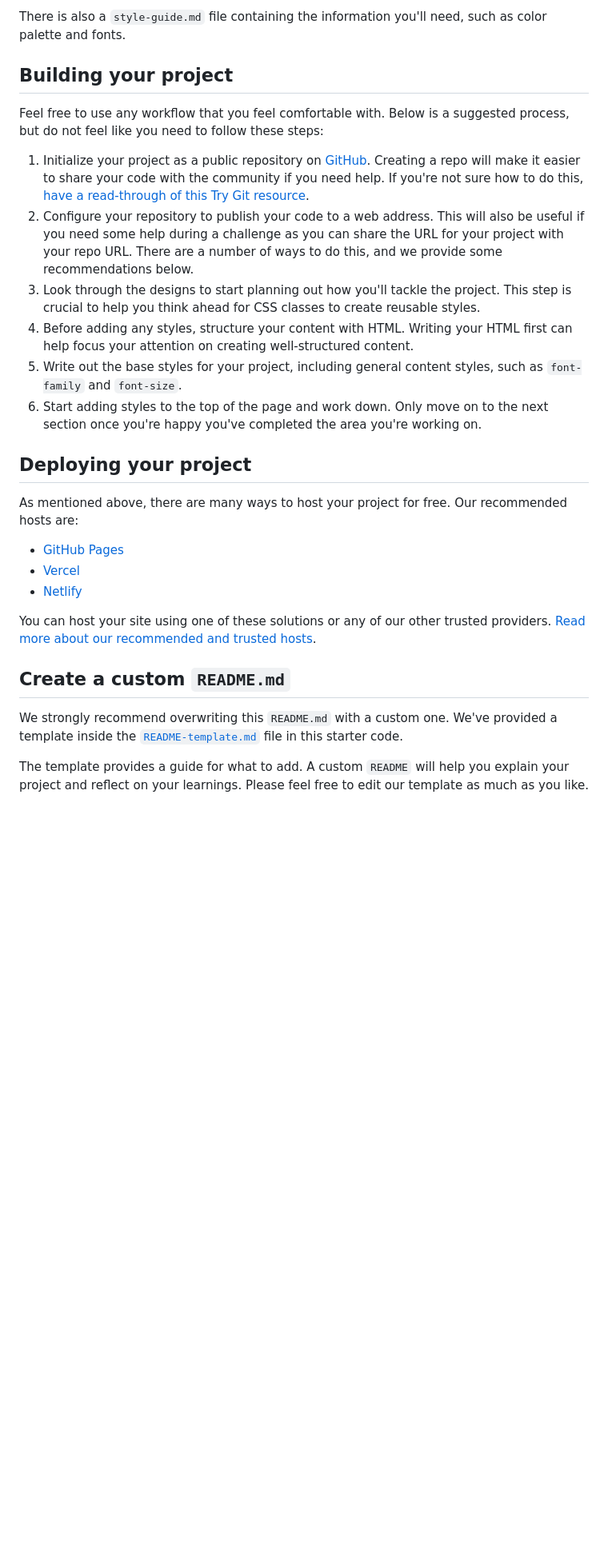
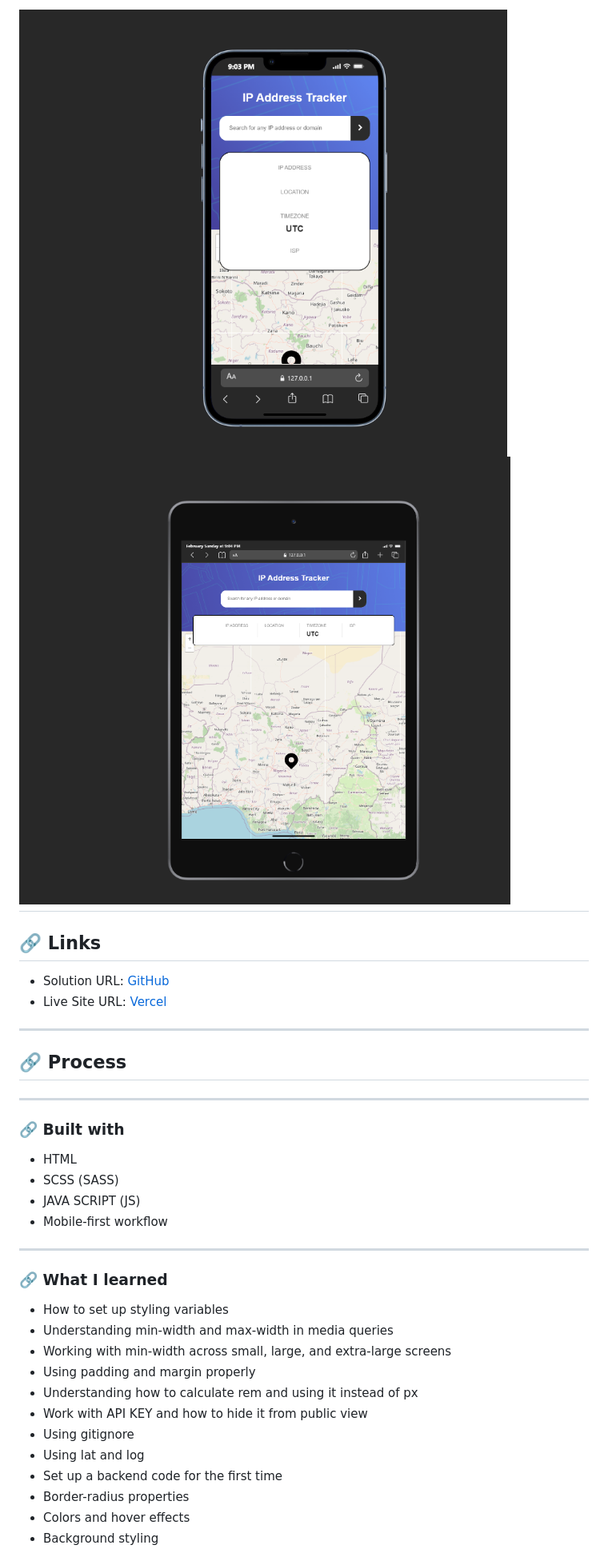
Before and after one commit to OGAlex1/IP-Address-Tracker, a Markdown page: README.md, the part around one of its changes. Shown at 80% size. Rendered like a GitHub page; pictures changed too: images/Screenshot 2026-02-01 210400.png (added), images/Screenshot 2026-02-01 210432.png (added); blank space fills up the shorter version.

Commit message:
my first ip and domain tracking website

```diff
--- a/README.md
+++ b/README.md
@@ -52,30 +40,40 @@ You will find all the required assets in the `/images` folder. The assets are al
 
-There is also a `style-guide.md` file containing the information you'll need, such as color palette and fonts.
+![Screenshot](/images/Screenshot%202026-02-01%20210400.png)
+![Screenshot](/images/Screenshot%202026-02-01%20210432.png)
+---
 
-## Building your project
+## 🔗 Links
 
-Feel free to use any workflow that you feel comfortable with. Below is a suggested process, but do not feel like you need to follow these steps:
+- Solution URL: [GitHub](https://github.com/OGAlex1/IP-Address-Tracker.git)
+- Live Site URL: [Vercel](https://ip-address-tracker-tau-lac.vercel.app/)
 
-1. Initialize your project as a public repository on [GitHub](https://github.com/). Creating a repo will make it easier to share your code with the community if you need help. If you're not sure how to do this, [have a read-through of this Try Git resource](https://try.github.io/).
-2. Configure your repository to publish your code to a web address. This will also be useful if you need some help during a challenge as you can share the URL for your project with your repo URL. There are a number of ways to do this, and we provide some recommendations below.
-3. Look through the designs to start planning out how you'll tackle the project. This step is crucial to help you think ahead for CSS classes to create reusable styles.
-4. Before adding any styles, structure your content with HTML. Writing your HTML first can help focus your attention on creating well-structured content.
-5. Write out the base styles for your project, including general content styles, such as `font-family` and `font-size`.
-6. Start adding styles to the top of the page and work down. Only move on to the next section once you're happy you've completed the area you're working on.
+---
 
-## Deploying your project
+## 🔗 Process
 
-As mentioned above, there are many ways to host your project for free. Our recommended hosts are:
+---
 
-- [GitHub Pages](https://pages.github.com/)
-- [Vercel](https://vercel.com/)
-- [Netlify](https://www.netlify.com/)
+### 🔗 Built with
 
-You can host your site using one of these solutions or any of our other trusted providers. [Read more about our recommended and trusted hosts](https://medium.com/frontend-mentor/frontend-mentor-trusted-hosting-providers-bf000dfebe).
+- HTML
+- SCSS (SASS)
+- JAVA SCRIPT (JS)
+- Mobile-first workflow
 
-## Create a custom `README.md`
+---
 
-We strongly recommend overwriting this `README.md` with a custom one. We've provided a template inside the [`README-template.md`](./README-template.md) file in this starter code.
+### 🔗 What I learned
 
-The template provides a guide for what to add. A custom `README` will help you explain your project and reflect on your learnings. Please feel free to edit our template as much as you like.
+- How to set up styling variables
+- Understanding min-width and max-width in media queries
+- Working with min-width across small, large, and extra-large screens
+- Using padding and margin properly
+- Understanding how to calculate rem and using it instead of px
+- Work with API KEY and how to hide it from public view
+- Using gitignore
+- Using lat and log
+- Set up a backend code for the first time
+- Border-radius properties
+- Colors and hover effects
+- Background styling
 
```
Also changed, not shown: other parts of README.md (+29 -57 lines), 2 other files.
